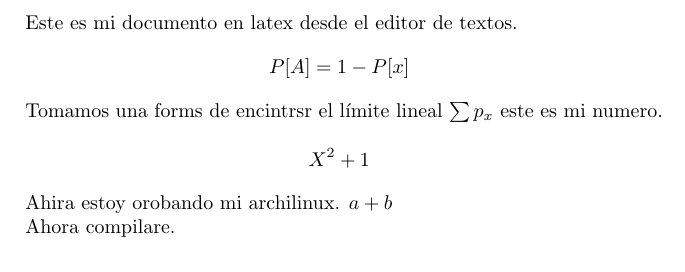
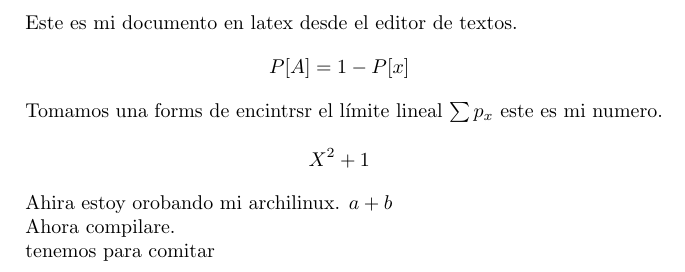
Before and after one commit to Gbmzramos/LaTeXPracticas, a LaTeX document (Compilar/Compilar.tex): part of the page, cut so that both start at the same text. Compiled offline with pdfLaTeX.

Commit message:
nuevo mensaje

```diff
--- a/Compilar/Compilar.tex
+++ b/Compilar/Compilar.tex
@@ -17,4 +17,7 @@ Este es mi documento en latex desde el editor de textos.
  Ahira estoy orobando mi archilinux. $a +b $
 
  Ahora compilare.
+
+
+ tenemos para comitar
 \end{document}
```
